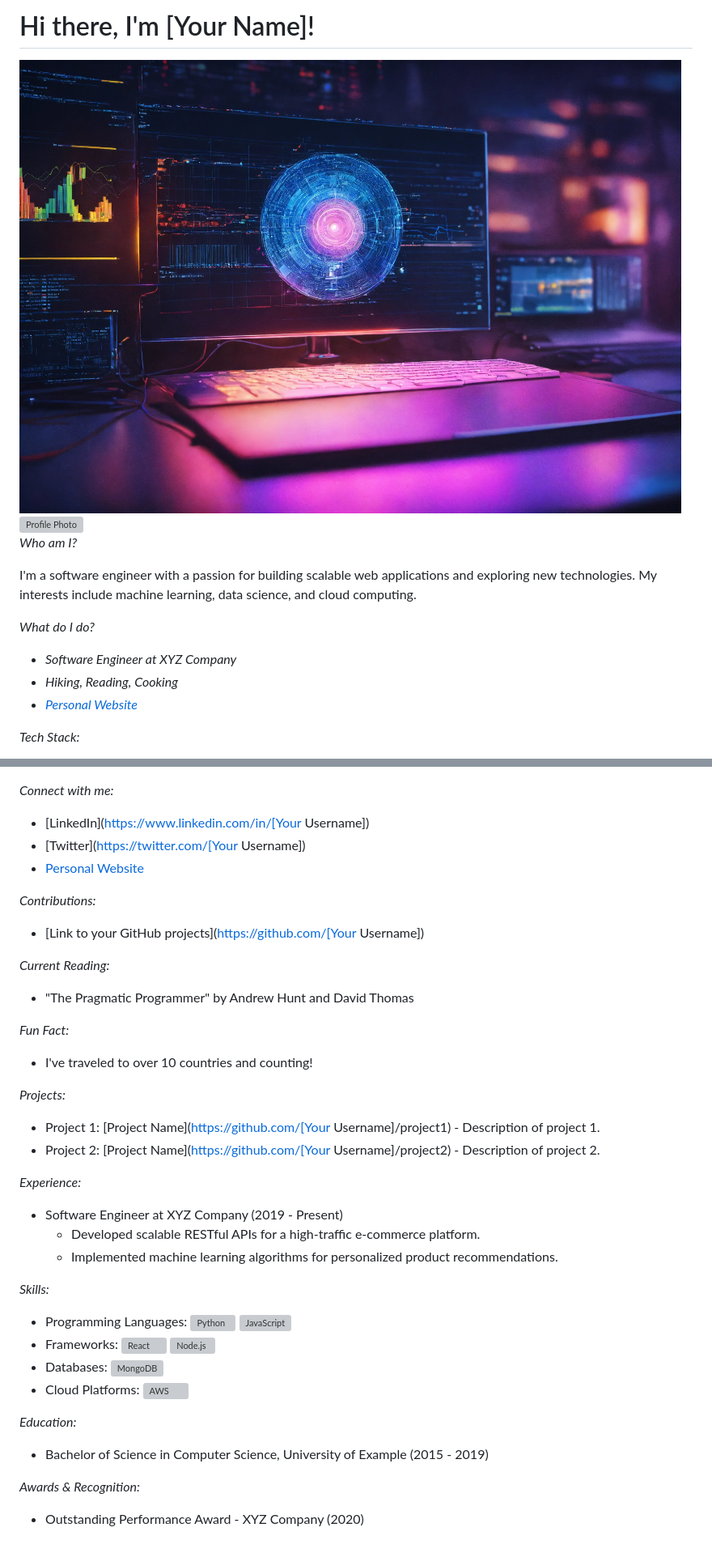
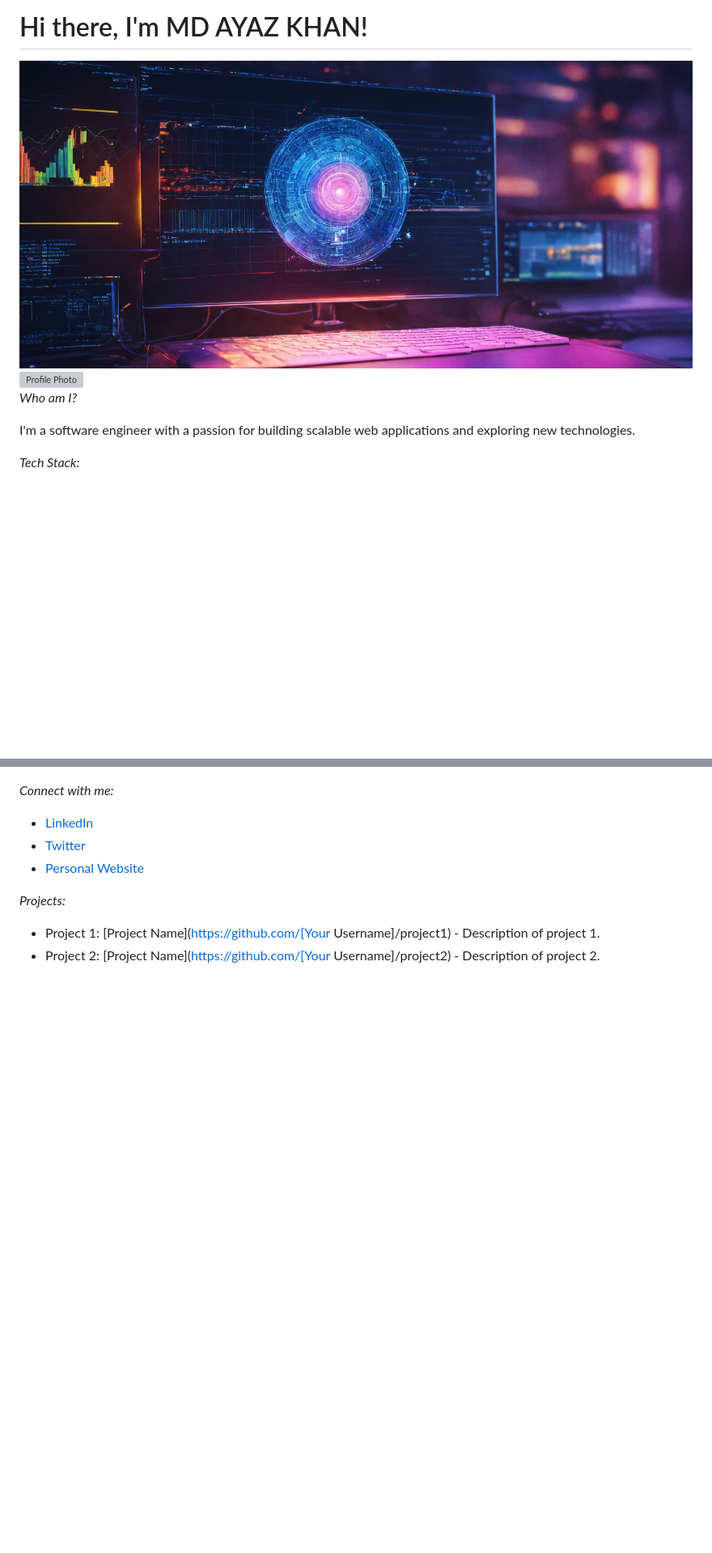
Before and after one commit to AYAZ-KHAN-02024/AYAZ-KHAN-02024, a Markdown page: README.md, 2 parts joined by grey strips. Shown: that part at 81% size. Drawn GitHub-style; pictures changed too: banner.jpg; blank space fills up the shorter version; grey boxes are pictures that could not be loaded.

Commit message:
add all details

```diff
--- a/README.md
+++ b/README.md
@@ -1,4 +1,4 @@
-# Hi there, I'm [Your Name]!
+# Hi there, I'm MD AYAZ KHAN!
 
 <div style="text-align:center;">
   <img src="banner.jpg" alt="Banner Image" style="width:100%;">
@@ -7,13 +7,9 @@
 
 *Who am I?*
 
-I'm a software engineer with a passion for building scalable web applications and exploring new technologies. My interests include machine learning, data science, and cloud computing.
+I'm a software engineer with a passion for building scalable web applications and exploring new technologies.
 
-*What do I do?*
 
-* *Software Engineer at XYZ Company*
-* *Hiking, Reading, Cooking*
-* *[Personal Website](https://www.example.com)*
 
 *Tech Stack:*
 
@@ -26,50 +23,15 @@ I'm a software engineer with a passion for building scalable web applications an
 
 *Connect with me:*
 
-* [LinkedIn](https://www.linkedin.com/in/[Your Username])
-* [Twitter](https://twitter.com/[Your Username])
-* [Personal Website](https://www.example.com)
+* [LinkedIn]()
+* [Twitter]()
+* [Personal Website]()
 
-*Contributions:*
 
-* [Link to your GitHub projects](https://github.com/[Your Username])
 
-*Current Reading:*
 
-* "The Pragmatic Programmer" by Andrew Hunt and David Thomas
-
-*Fun Fact:*
-
-* I've traveled to over 10 countries and counting!
 
 *Projects:*
 
 * Project 1: [Project Name](https://github.com/[Your Username]/project1) - Description of project 1.
 * Project 2: [Project Name](https://github.com/[Your Username]/project2) - Description of project 2.
-
-*Experience:*
-
-* Software Engineer at XYZ Company (2019 - Present)
-  - Developed scalable RESTful APIs for a high-traffic e-commerce platform.
-  - Implemented machine learning algorithms for personalized product recommendations.
-
-*Skills:*
-
-* Programming Languages:
-  ![Python](https://www.python.org/static/community_logos/python-logo.png)
-  ![JavaScript](https://www.vectorlogo.zone/logos/javascript/javascript-icon.svg)
-* Frameworks:
-  ![React](https://www.vectorlogo.zone/logos/reactjs/reactjs-icon.svg)
-  ![Node.js](https://www.vectorlogo.zone/logos/nodejs/nodejs-icon.svg)
-* Databases:
-  ![MongoDB](https://www.vectorlogo.zone/logos/mongodb/mongodb-icon.svg)
-* Cloud Platforms:
-  ![AWS](https://www.vectorlogo.zone/logos/amazon_aws/amazon_aws-icon.svg)
-
-*Education:*
-
-* Bachelor of Science in Computer Science, University of Example (2015 - 2019)
-
-*Awards & Recognition:*
-
-* Outstanding Performance Award - XYZ Company (2020)
```
Also changed, not shown: other parts of README.md (+6 -5 lines).
